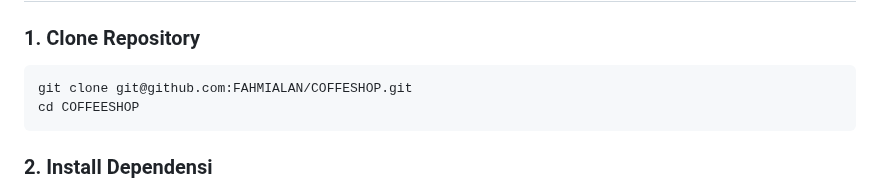
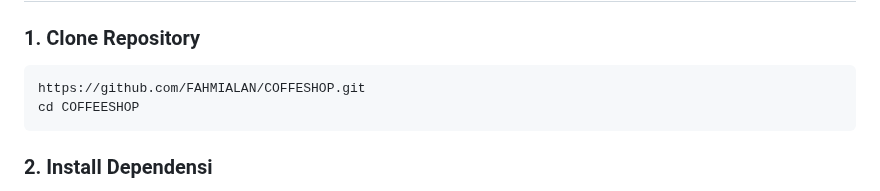
Before and after one commit to FAHMIALAN/COFFESHOP, a Markdown page: README.md, the part around the change. GitHub-like rendering.

````diff
--- a/README.md
+++ b/README.md
@@ -72,7 +72,7 @@ Ini adalah aplikasi web e-commerce sederhana untuk sebuah **Coffee Shop** yang d
 
 ### 1. Clone Repository
 ```bash
-git clone git@github.com:FAHMIALAN/COFFESHOP.git
+https://github.com/FAHMIALAN/COFFESHOP.git
 cd COFFEESHOP
 ```
 
````
